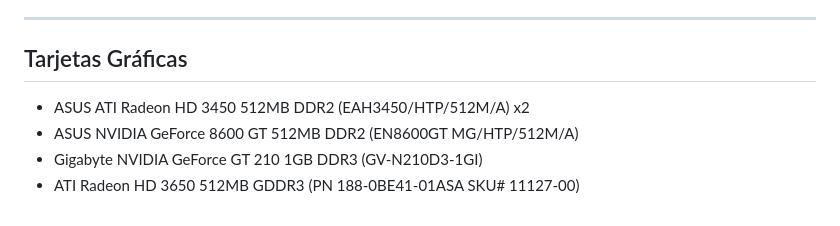
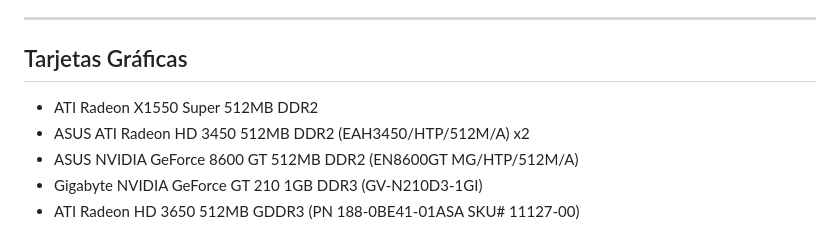
Before and after one commit to igimenom/castores, a Markdown page: Reto-00/md/InventarioR4.md, the part around the change. Rendered like a GitHub page.

Commit message:
update invetario

```diff
--- a/Reto-00/md/InventarioR4.md
+++ b/Reto-00/md/InventarioR4.md
@@ -34,6 +34,7 @@
 * Conceptronic C300RI 300Mbps
 ---
 ## Tarjetas Gráficas
+* ATI Radeon X1550 Super 512MB DDR2
 * ASUS ATI Radeon HD 3450 512MB DDR2 (EAH3450/HTP/512M/A) x2
 * ASUS NVIDIA GeForce 8600 GT 512MB DDR2 (EN8600GT MG/HTP/512M/A)
 * Gigabyte NVIDIA GeForce GT 210 1GB DDR3 (GV-N210D3-1GI)
```
